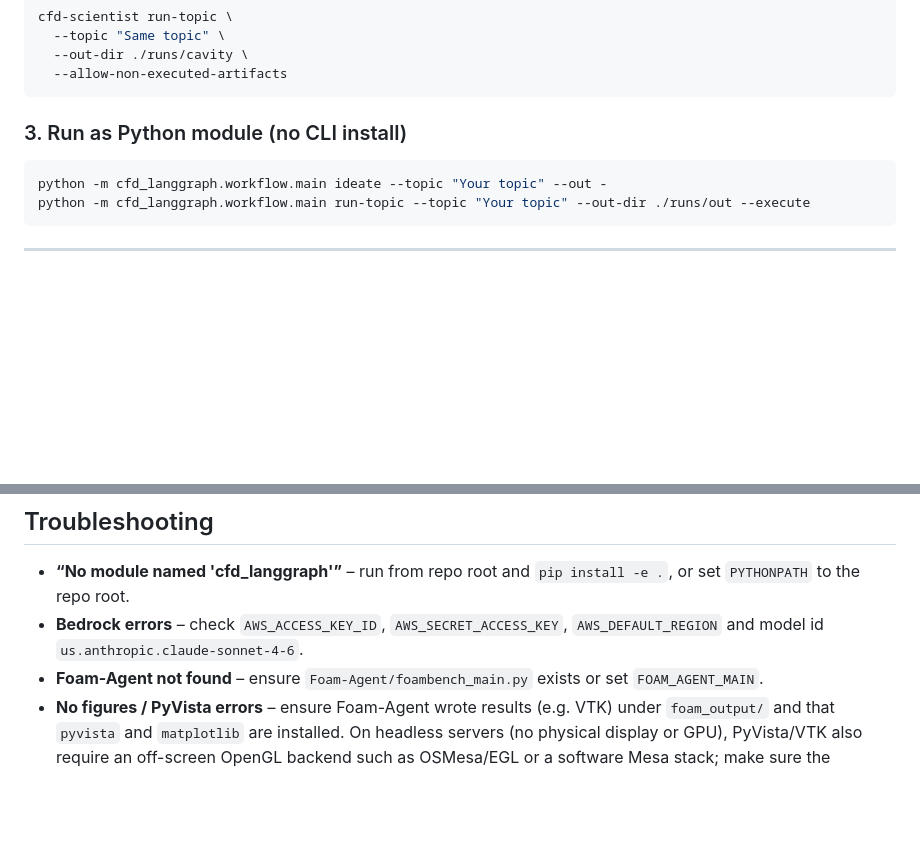
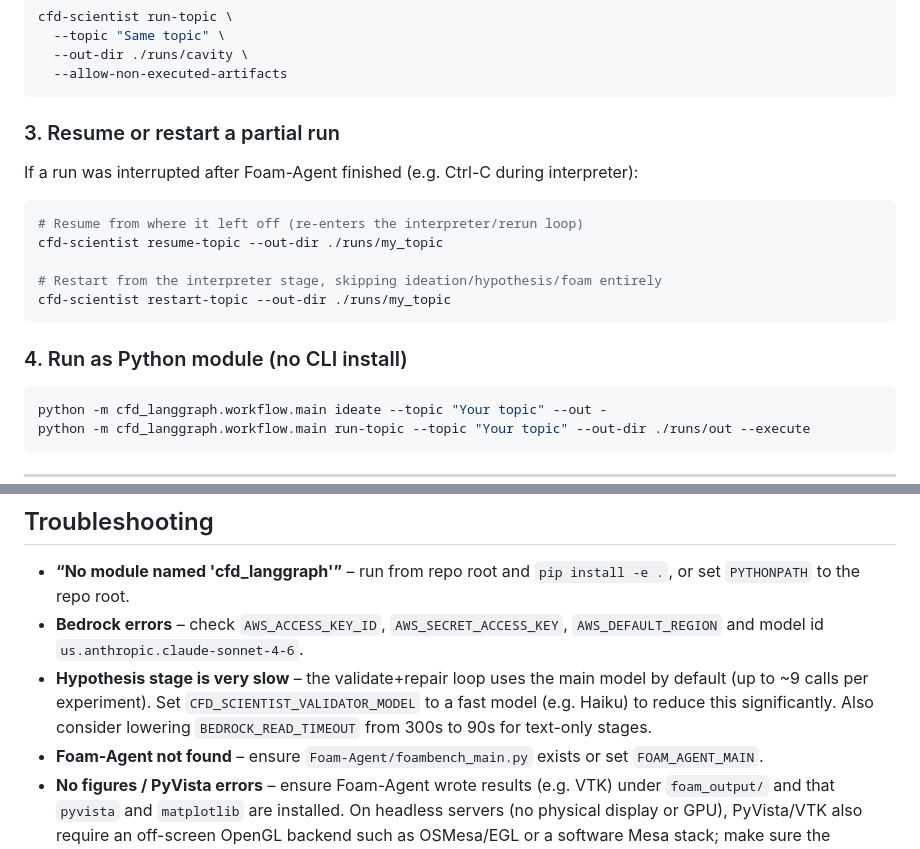
Before and after one commit to csml-rpi/AI-CFD-Scientist, a Markdown page: README.md, 2 parts joined by grey strips. Rendered like a GitHub page; blank space fills up the shorter version.

````diff
--- a/README.md
+++ b/README.md
@@ -173,7 +111,19 @@ cfd-scientist run-topic \
   --allow-non-executed-artifacts
 ```
 
-### 3. Run as Python module (no CLI install)
+### 3. Resume or restart a partial run
+
+If a run was interrupted after Foam-Agent finished (e.g. Ctrl-C during interpreter):
+
+```bash
+# Resume from where it left off (re-enters the interpreter/rerun loop)
+cfd-scientist resume-topic --out-dir ./runs/my_topic
+
+# Restart from the interpreter stage, skipping ideation/hypothesis/foam entirely
+cfd-scientist restart-topic --out-dir ./runs/my_topic
+```
+
+### 4. Run as Python module (no CLI install)
 
 ```bash
 python -m cfd_langgraph.workflow.main ideate --topic "Your topic" --out -
@@ -209,6 +159,7 @@ After `run-topic` with `--execute` (and optionally `--allow-non-executed-artifac
 
 - **“No module named 'cfd_langgraph'”** – run from repo root and `pip install -e .`, or set `PYTHONPATH` to the repo root.
 - **Bedrock errors** – check `AWS_ACCESS_KEY_ID`, `AWS_SECRET_ACCESS_KEY`, `AWS_DEFAULT_REGION` and model id `us.anthropic.claude-sonnet-4-6`.
+- **Hypothesis stage is very slow** – the validate+repair loop uses the main model by default (up to ~9 calls per experiment). Set `CFD_SCIENTIST_VALIDATOR_MODEL` to a fast model (e.g. Haiku) to reduce this significantly. Also consider lowering `BEDROCK_READ_TIMEOUT` from 300s to 90s for text-only stages.
 - **Foam-Agent not found** – ensure `Foam-Agent/foambench_main.py` exists or set `FOAM_AGENT_MAIN`.
 - **No figures / PyVista errors** – ensure Foam-Agent wrote results (e.g. VTK) under `foam_output/` and that `pyvista` and `matplotlib` are installed. On headless servers (no physical display or GPU), PyVista/VTK also require an off-screen OpenGL backend such as OSMesa/EGL or a software Mesa stack; make sure the container or system has these libraries so `pyvista.Plotter(off_screen=True)` can render without X/GUI.
 - **PDF compilation fails** – ensure `pdflatex` is installed (e.g. `texlive-latex-base` or full TeX Live). The paper agent compiles LaTeX to PDF and runs a reviewer loop (max 10 tries).
````
Also changed, not shown: other parts of README.md (+4 -66 lines), FINDINGS.md (added, +89 -0 lines), source-change-agent.md (added).
